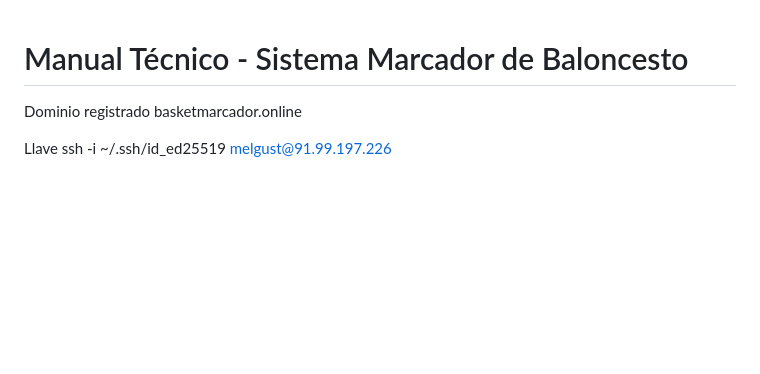
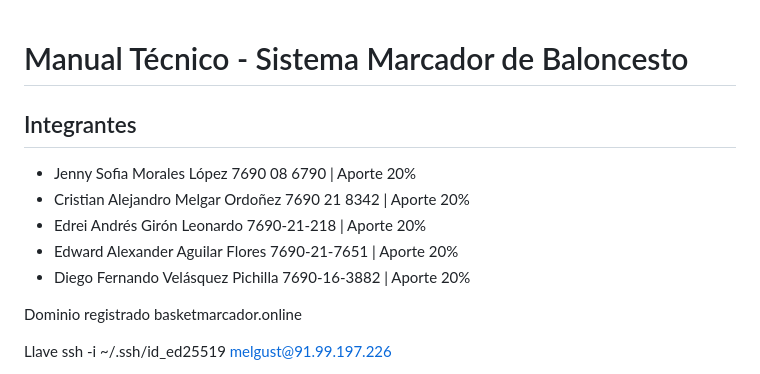
Before and after one commit to EdreiGiron/FaseIVMarcadorBaloncesto, a Markdown page: docs/manual-tecnico.md, the part around the change. Rendered like a GitHub page; blank space fills up the shorter version.

```diff
--- a/docs/manual-tecnico.md
+++ b/docs/manual-tecnico.md
@@ -1,4 +1,12 @@
 # Manual Técnico - Sistema Marcador de Baloncesto
+
+## Integrantes
+- Jenny Sofia Morales López 7690 08 6790          |         Aporte 20%
+- Cristian Alejandro Melgar Ordoñez 7690 21 8342  |         Aporte 20%
+- Edrei Andrés Girón Leonardo 7690-21-218         |         Aporte 20%
+- Edward Alexander Aguilar Flores 7690-21-7651    |         Aporte 20%
+- Diego Fernando Velásquez Pichilla 7690-16-3882  |         Aporte 20%
+
 
 Dominio registrado basketmarcador.online
 
```
